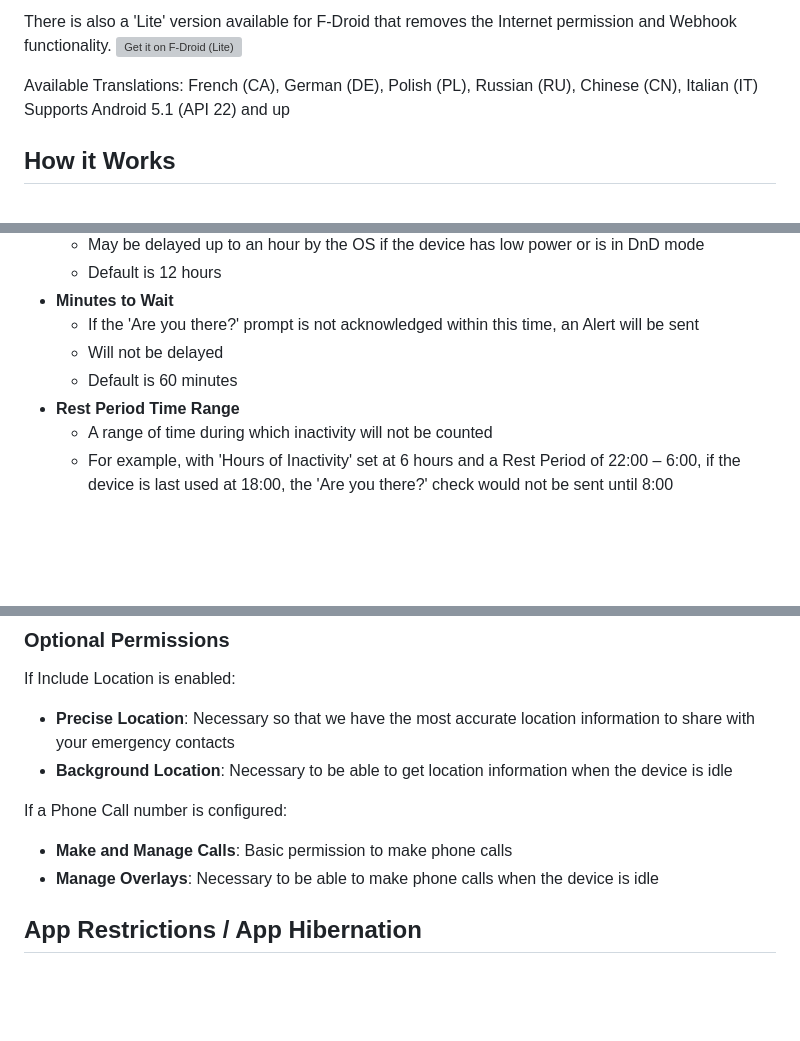
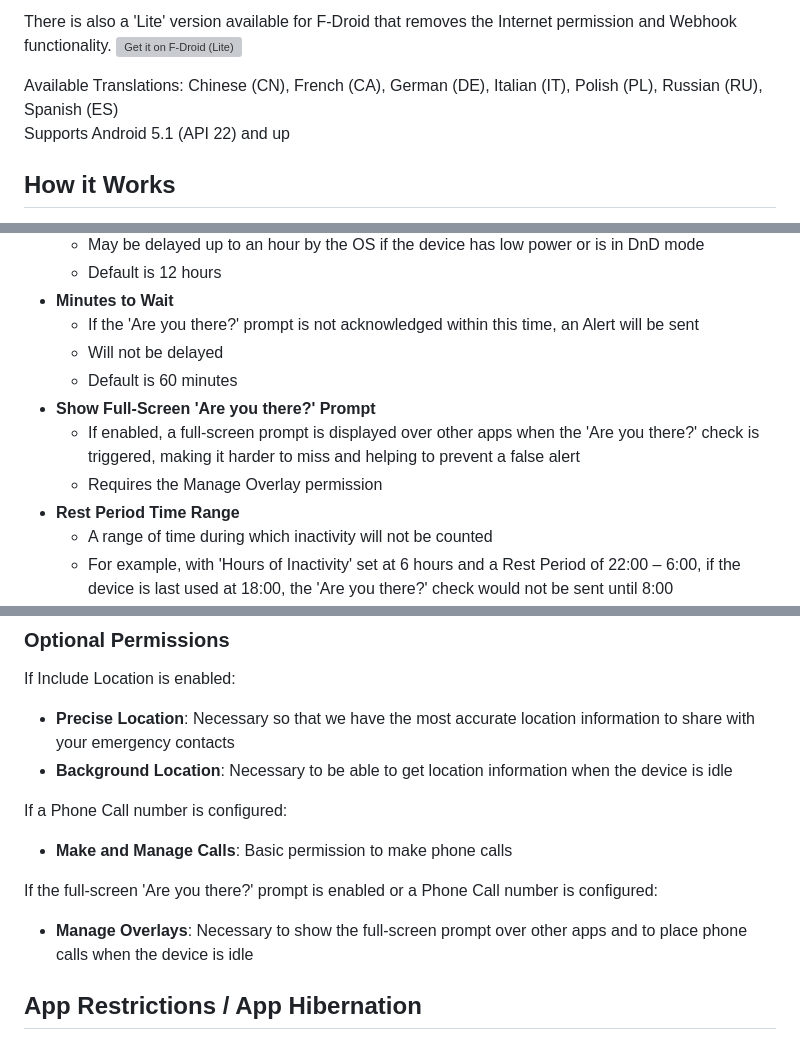
Before and after one commit to keepalivedev/KeepAlive, a Markdown page: README.md, 3 parts joined by grey strips. GitHub-like rendering; blank space fills up the shorter version; grey boxes are pictures that could not be loaded.

```diff
--- a/README.md
+++ b/README.md
@@ -15,7 +15,7 @@ There is also a 'Lite' version available for F-Droid that removes the Internet p
 alt="Get it on F-Droid (Lite)"
 height="80">](https://f-droid.org/packages/io.keepalive.lite.android/)
 
-Available Translations: French (CA), German (DE), Polish (PL), Russian (RU), Chinese (CN), Italian (IT) <br/>
+Available Translations: Chinese (CN), French (CA), German (DE), Italian (IT), Polish (PL), Russian (RU), Spanish (ES) <br/>
 Supports Android 5.1 (API 22) and up
 
 ## How it Works
@@ -65,6 +65,9 @@ Supports Android 5.1 (API 22) and up
   - If the 'Are you there?' prompt is not acknowledged within this time, an Alert will be sent
   - Will not be delayed
   - Default is 60 minutes
+- **Show Full-Screen 'Are you there?' Prompt**
+  - If enabled, a full-screen prompt is displayed over other apps when the 'Are you there?' check is triggered, making it harder to miss and helping to prevent a false alert
+  - Requires the Manage Overlay permission
 - **Rest Period Time Range**
   - A range of time during which inactivity will not be counted
   - For example, with 'Hours of Inactivity' set at 6 hours and a Rest Period of 22:00 – 6:00, if the device is last used at 18:00, the 'Are you there?' check would not be sent until 8:00
@@ -98,7 +101,9 @@ If Include Location is enabled:
 
 If a Phone Call number is configured:
 * **Make and Manage Calls**: Basic permission to make phone calls
-* **Manage Overlays**: Necessary to be able to make phone calls when the device is idle
+
+If the full-screen 'Are you there?' prompt is enabled or a Phone Call number is configured:
+* **Manage Overlays**: Necessary to show the full-screen prompt over other apps and to place phone calls when the device is idle
 
 
 ## App Restrictions / App Hibernation
```
